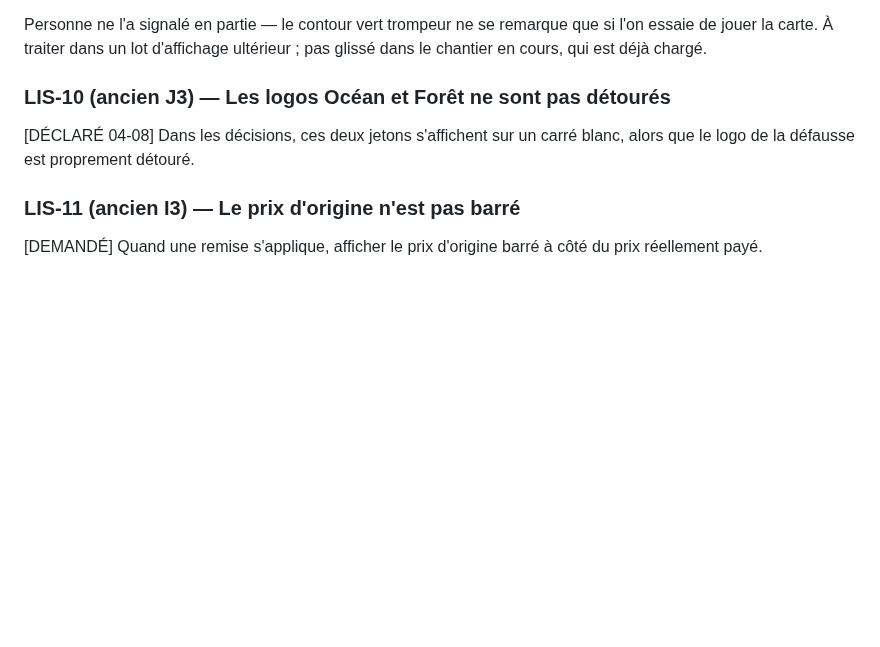
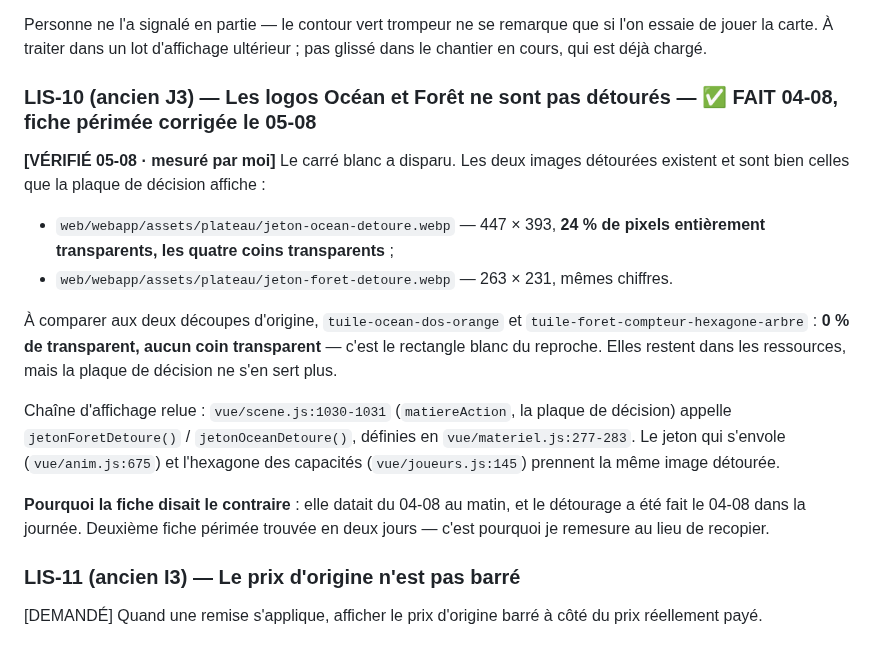
Before and after one commit to Alexry375/Terra, a Markdown page: DERNIERE_LIGNE_DROITE.md, the part around the change. GitHub-like rendering; blank space fills up the shorter version.

Commit message:
liste : LIS-10 etait deja regle, la fiche datait du matin du 04-08
Le carre blanc sous les jetons Ocean et Foret a disparu le 04-08 meme.
Mesure : jeton-ocean-detoure.webp (447x393) et jeton-foret-detoure.webp
(263x231) ont 24 % de pixels entierement transparents et leurs quatre coins
transparents ; les deux decoupes d'origine en ont 0 %.

Chaine d'affichage relue : scene.js:1030-1031 (plaque de decision) appelle
jetonForetDetoure/jetonOceanDetoure (materiel.js:277-283) ; anim.js:675 et
joueurs.js:145 prennent la meme image.

Deuxieme fiche perimee en deux jours.

Co-Authored-By: Claude Opus 5 (1M context) <noreply@anthropic.com>

```diff
--- a/DERNIERE_LIGNE_DROITE.md
+++ b/DERNIERE_LIGNE_DROITE.md
@@ -828,9 +828,28 @@ Personne ne l'a signalé en partie — le contour vert trompeur ne se remarque q
 si l'on essaie de jouer la carte. À traiter dans un lot d'affichage ultérieur ;
 pas glissé dans le chantier en cours, qui est déjà chargé.
 
-### LIS-10 (ancien J3) — Les logos Océan et Forêt ne sont pas détourés
-[DÉCLARÉ 04-08] Dans les décisions, ces deux jetons s'affichent sur un carré
-blanc, alors que le logo de la défausse est proprement détouré.
+### LIS-10 (ancien J3) — Les logos Océan et Forêt ne sont pas détourés — ✅ FAIT 04-08, fiche périmée corrigée le 05-08
+**[VÉRIFIÉ 05-08 · mesuré par moi]** Le carré blanc a disparu. Les deux images
+détourées existent et sont bien celles que la plaque de décision affiche :
+
+- `web/webapp/assets/plateau/jeton-ocean-detoure.webp` — 447 × 393, **24 % de
+  pixels entièrement transparents, les quatre coins transparents** ;
+- `web/webapp/assets/plateau/jeton-foret-detoure.webp` — 263 × 231, mêmes
+  chiffres.
+
+À comparer aux deux découpes d'origine, `tuile-ocean-dos-orange` et
+`tuile-foret-compteur-hexagone-arbre` : **0 % de transparent, aucun coin
+transparent** — c'est le rectangle blanc du reproche. Elles restent dans les
+ressources, mais la plaque de décision ne s'en sert plus.
+
+Chaîne d'affichage relue : `vue/scene.js:1030-1031` (`matiereAction`, la plaque
+de décision) appelle `jetonForetDetoure()` / `jetonOceanDetoure()`, définies en
+`vue/materiel.js:277-283`. Le jeton qui s'envole (`vue/anim.js:675`) et
+l'hexagone des capacités (`vue/joueurs.js:145`) prennent la même image détourée.
+
+**Pourquoi la fiche disait le contraire** : elle datait du 04-08 au matin, et le
+détourage a été fait le 04-08 dans la journée. Deuxième fiche périmée trouvée en
+deux jours — c'est pourquoi je remesure au lieu de recopier.
 
 ### LIS-11 (ancien I3) — Le prix d'origine n'est pas barré
 [DEMANDÉ] Quand une remise s'applique, afficher le prix d'origine barré à côté
```
